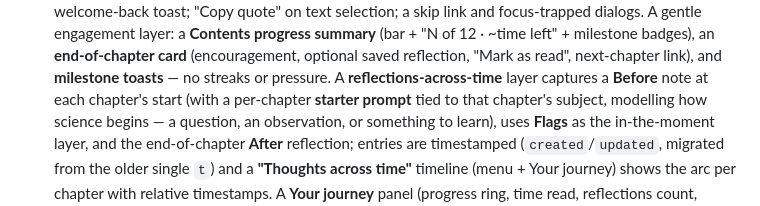
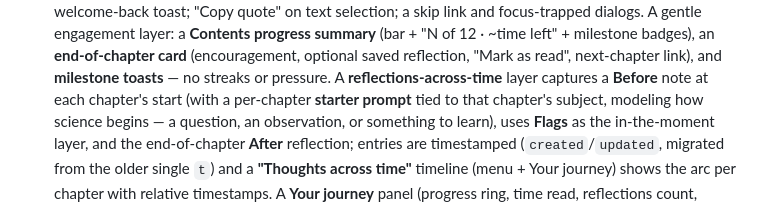
Before and after one commit to kmay89/everything, a Markdown page: CLAUDE.md, the part around the change. Drawn GitHub-style.

Commit message:
docs: US spelling 'modeling' (review nit)
https://claude.ai/code/session_019A3pAjcXYXYKGamWxMapMz

```diff
--- a/CLAUDE.md
+++ b/CLAUDE.md
@@ -37,7 +37,7 @@ manager, and no dependencies.
   "N of 12 · ~time left" + milestone badges), an **end-of-chapter card** (encouragement,
   optional saved reflection, "Mark as read", next-chapter link), and **milestone toasts** —
   no streaks or pressure. A **reflections-across-time** layer captures a **Before** note at each
-  chapter's start (with a per-chapter **starter prompt** tied to that chapter's subject, modelling
+  chapter's start (with a per-chapter **starter prompt** tied to that chapter's subject, modeling
   how science begins — a question, an observation, or something to learn), uses **Flags** as the
   in-the-moment layer, and the end-of-chapter **After** reflection; entries are timestamped
   (`created`/`updated`, migrated from the older single `t`) and a **"Thoughts across time"** timeline
```
